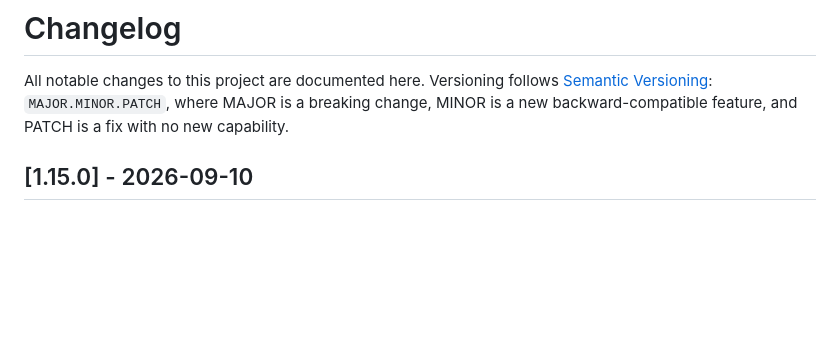
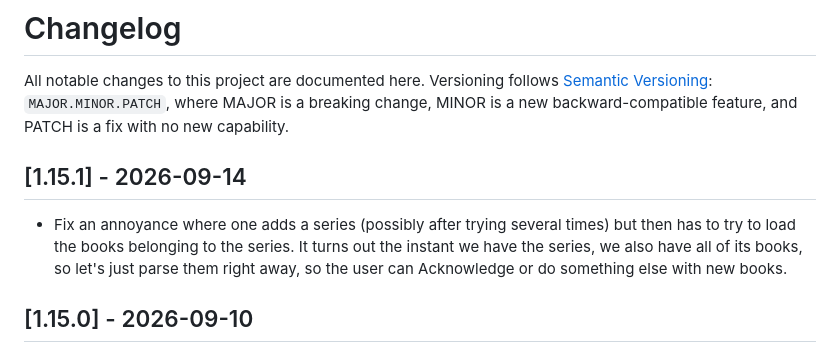
Before and after one commit to doubleu88/audiobook-series-tracker, a Markdown page: CHANGELOG.md, the part around the change. Rendered like a GitHub page; blank space fills up the shorter version.

Commit message:
Update CHANGELOG.md for #25

```diff
--- a/CHANGELOG.md
+++ b/CHANGELOG.md
@@ -4,6 +4,10 @@ All notable changes to this project are documented here. Versioning follows
 [Semantic Versioning](https://semver.org/): `MAJOR.MINOR.PATCH`, where
 MAJOR is a breaking change, MINOR is a new backward-compatible feature, and
 PATCH is a fix with no new capability.
+
+## [1.15.1] - 2026-09-14
+
+- Fix an annoyance where one adds a series (possibly after trying several times) but then has to try to load the books belonging to the series. It turns out the instant we have the series, we also have all of its books, so let's just parse them right away, so the user can Acknowledge or do something else with new books.
 
 ## [1.15.0] - 2026-09-10
 
```
